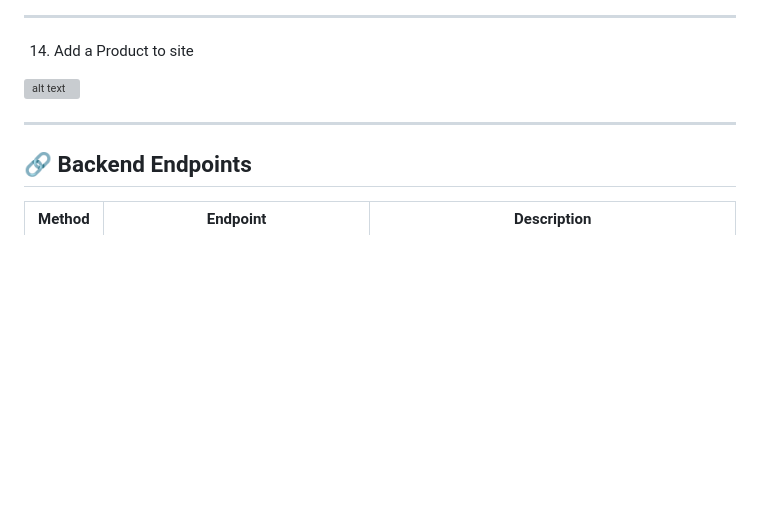
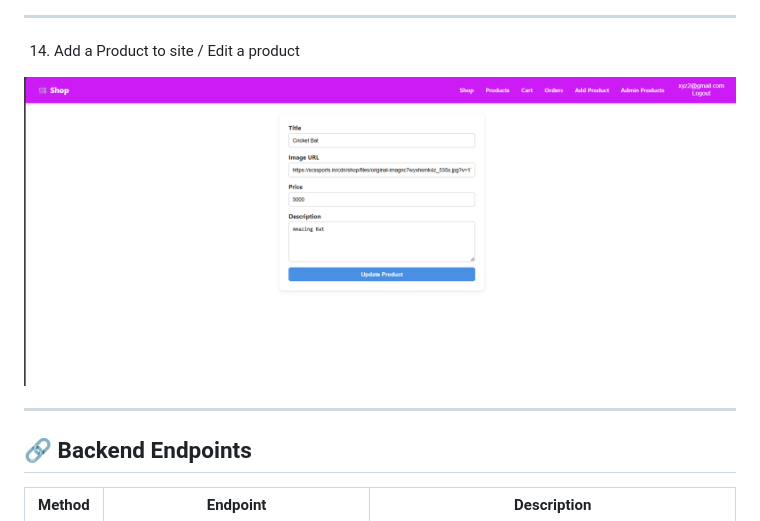
Before and after one commit to IshanIITBBS/Web_dev_Project, a Markdown page: Readme.md, the part around the change. Rendered like a GitHub page; pictures changed too: images/editproduct.png (added); blank space fills up the shorter version; grey boxes are pictures that could not be loaded.

```diff
--- a/Readme.md
+++ b/Readme.md
@@ -116,11 +116,13 @@ The project is built with **React (frontend)** and **Node.js (backend)**, and de
 
 --------------------------------------------------------------------------------------------------------------------------------
 
-14) Add a Product  to site
+14) Add a Product  to site / Edit a product
 
-![alt text](/images/Addproducts.png)
+![alt text](/images/editproduct.png)
+
 
 --------------------------------------------------------------------------------------------------------------------------------
+
 
 ## 🔗 Backend Endpoints
 | Method | Endpoint           | Description                  |
```
